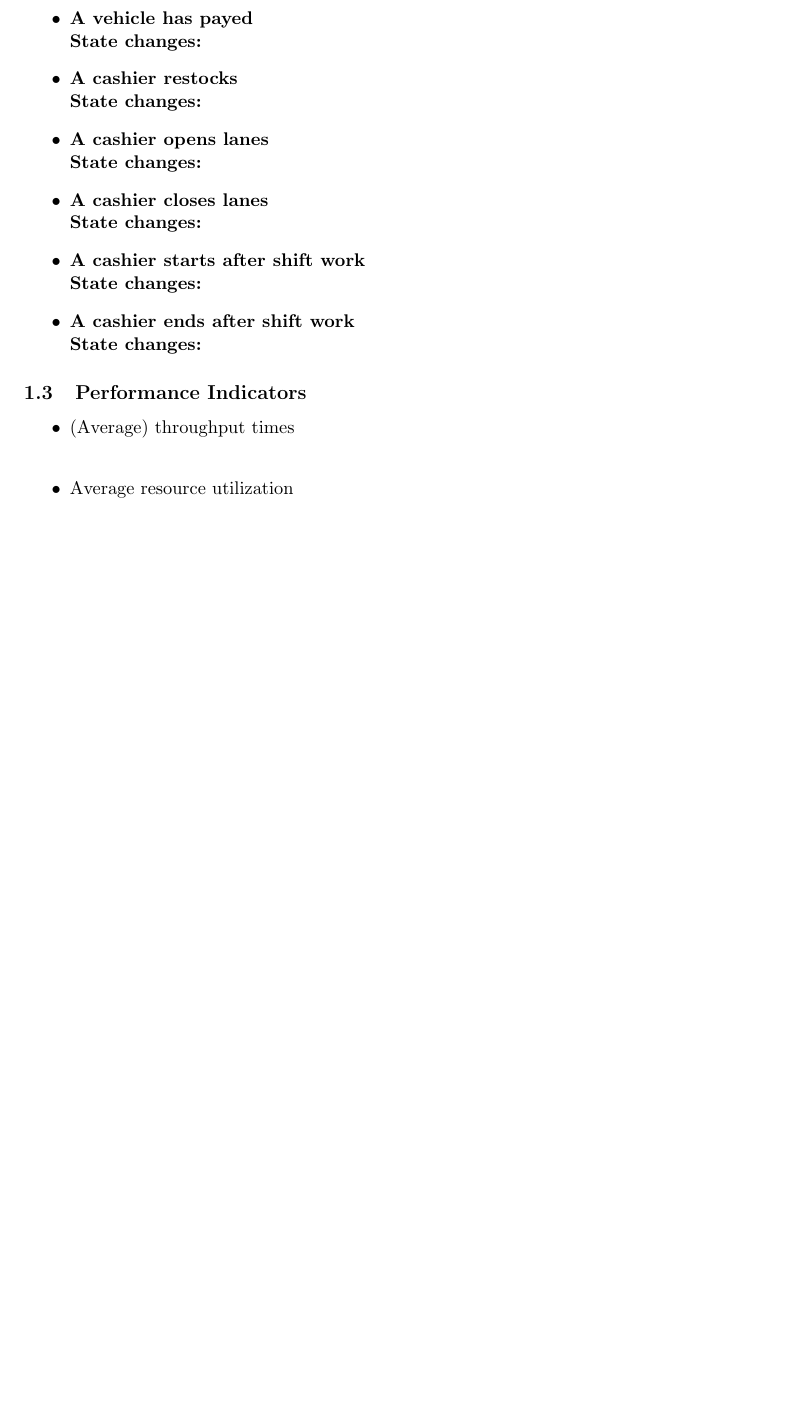
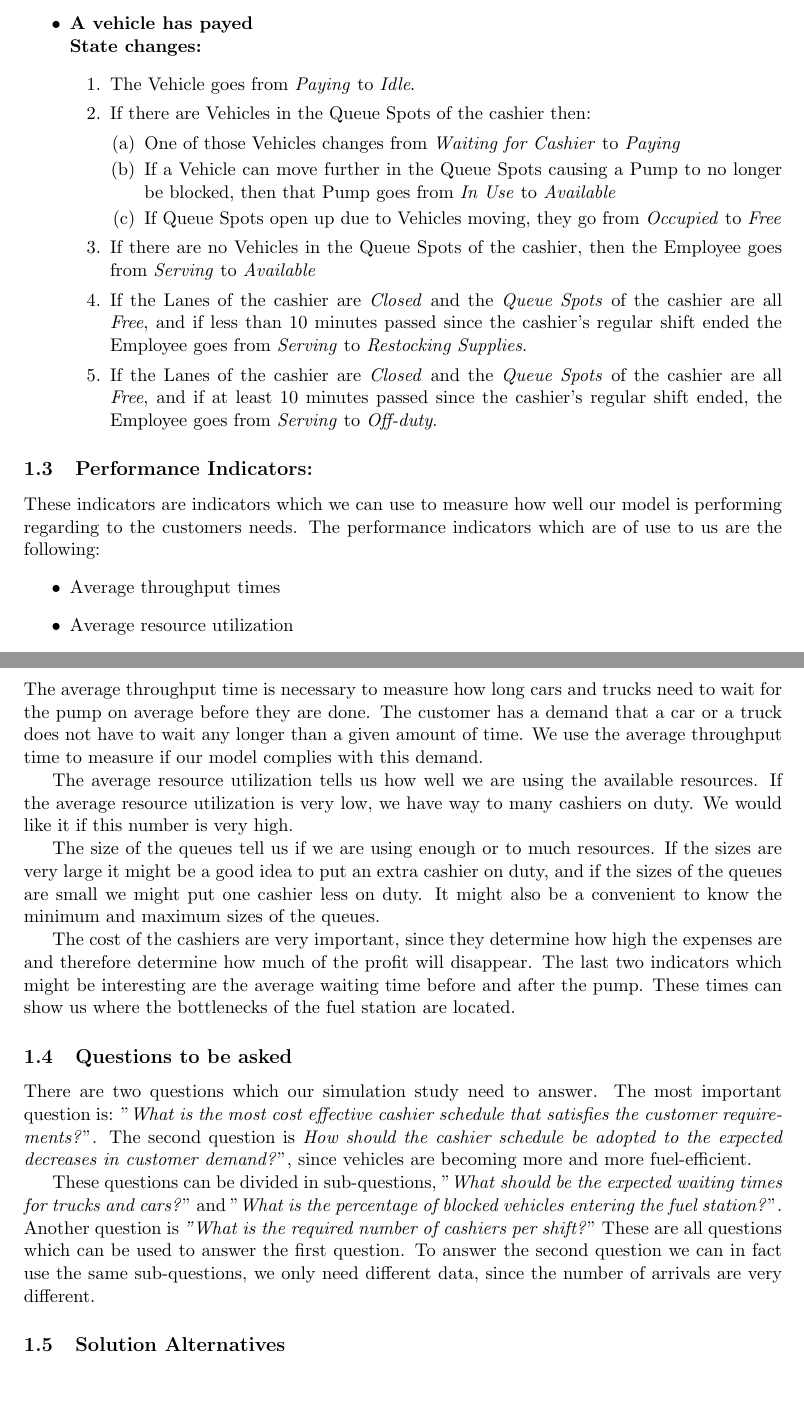
Before and after one commit to nickyadvokaat/Business-Process-Simulation, a LaTeX document (Report/Report.tex, which reads Report/sections/System_Description.tex): part of page 4 of 4 before the commit and two parts of pages 4 and 5 of 5 after it, the two joined at a grey line, cut so that both start at the same text, the shorter picture padded with empty space. Compiled offline with pdfLaTeX.

Commit message:
Progress System Description. Todo: solution alternatives

```diff
--- a/Report/sections/System_Description.tex
+++ b/Report/sections/System_Description.tex
@@ -93,20 +95,34 @@ The Employee goes from \textit{Restocking Supplies} to \textit{Off-duty}
-\item \textbf{A cashier restocks}\\
-\textbf{State changes:}
-\item \textbf{A cashier opens lanes}\\
-\textbf{State changes:}
-\item \textbf{A cashier closes lanes}\\
-\textbf{State changes:}
-\item \textbf{A cashier starts after shift work}\\
-\textbf{State changes:}
-\item \textbf{A cashier ends after shift work}\\
-\textbf{State changes:}
+\begin{enumerate}
+\item The Vehicle goes from \textit{Paying} to \textit{Idle}.
+\item If there are Vehicles in the Queue Spots of the cashier then:
+\begin{enumerate}
+\item One of those Vehicles changes from \textit{Waiting for Cashier} to \textit{Paying}
+\item If a Vehicle can move further in the Queue Spots causing a Pump to no longer be blocked, then that Pump goes from \textit{In Use} to \textit{Available}
+\item If Queue Spots open up due to Vehicles moving, they go from \textit{Occupied} to \textit{Free}
+\end{enumerate}
+\item If there are no Vehicles in the Queue Spots of the cashier, then the Employee goes from \textit{Serving} to \textit{Available}
+\item If the Lanes of the cashier are \textit{Closed} and the \textit{Queue Spots} of the cashier are all \textit{Free}, and if less than 10 minutes passed since the cashier's regular shift ended the Employee goes from \textit{Serving} to \textit{Restocking Supplies}.
+\item If the Lanes of the cashier are \textit{Closed} and the \textit{Queue Spots} of the cashier are all \textit{Free}, and if at least 10 minutes passed since the cashier's regular shift ended, the Employee goes from \textit{Serving} to \textit{Off-duty}.
+\end{enumerate}
 \end{itemize}
-\subsection{Performance Indicators}
+
+\subsection{Performance Indicators:}
+These indicators are indicators which we can use to measure how well our model is performing regarding to the customers needs. The performance indicators which are of use to us are the following:
 \begin{itemize}
-\item (Average) throughput times\\
-\item Average resource utilization\\
-\item Minimum / average / maximum queue sizes\\
-\item Cashier costs\\
-\item Average waiting time before pump\\
+\item Average throughput times
+\item Average resource utilization
+\item Minimum / average / maximum queue sizes
+\item Cashier costs
+\item Average waiting time before pump
 \item Average waiting time after pump
 \end{itemize}
+The average throughput time is necessary to measure how long cars and trucks need to wait for the pump on average before they are done. The customer has a demand that a car or a truck does not have to wait any longer than a given amount of time. We use the average throughput time to measure if our model complies with this demand. \\
+\indent The average resource utilization tells us how well we are using the available resources. If the average resource utilization is very low, we have way to many cashiers on duty. We would like it if this number is very high. \\
+\indent The size of the queues tell us if we are using enough or to much resources. If the sizes are very large it might be a good idea to put an extra cashier on duty, and if the sizes of the queues are small we might put one cashier less on duty. It might also be a convenient to know the minimum and maximum sizes of the queues.\\
+\indent The cost of the cashiers are very important, since they determine how high the expenses are and therefore determine how much of the profit will disappear. The last two indicators which might be interesting are the average waiting time before and after the pump. These times can show us where the bottlenecks of the fuel station are located.
+
+\subsection{Questions to be asked}
+There are two questions which our simulation study need to answer. The most important question is: "\textit{What is the most cost effective cashier schedule that satisfies the customer requirements?}". The second question is \textit{How should the cashier schedule be adopted to the expected decreases in customer demand?}", since vehicles are becoming more and more fuel-efficient.\\
+\indent These questions can be divided in sub-questions, "\textit{What should be the expected waiting times for trucks and cars?}" and "\textit{What is the percentage of blocked vehicles entering the fuel station?}". Another question is \textit{"What is the required number of cashiers per shift?}" These are all questions which can be used to answer the first question. To answer the second question we can in fact use the same sub-questions, we only need different data, since the number of arrivals are very different.
+
+\subsection{Solution Alternatives}
```
Also changed, not shown: Report/sections/System_Description.tex (30 more changed lines).
